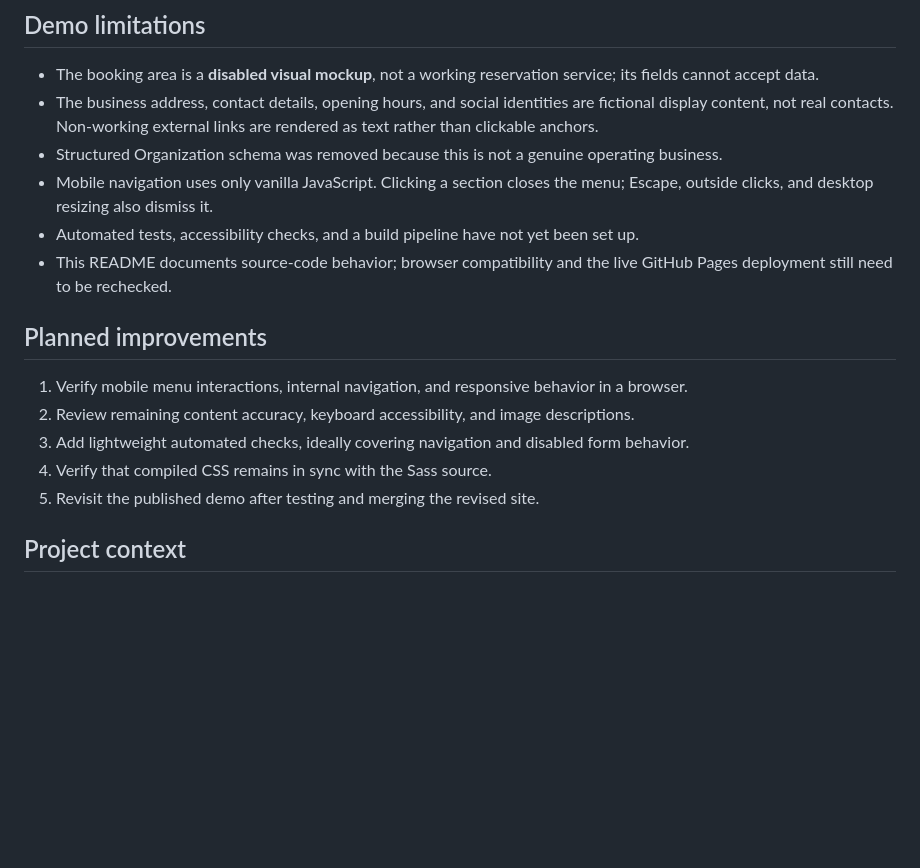
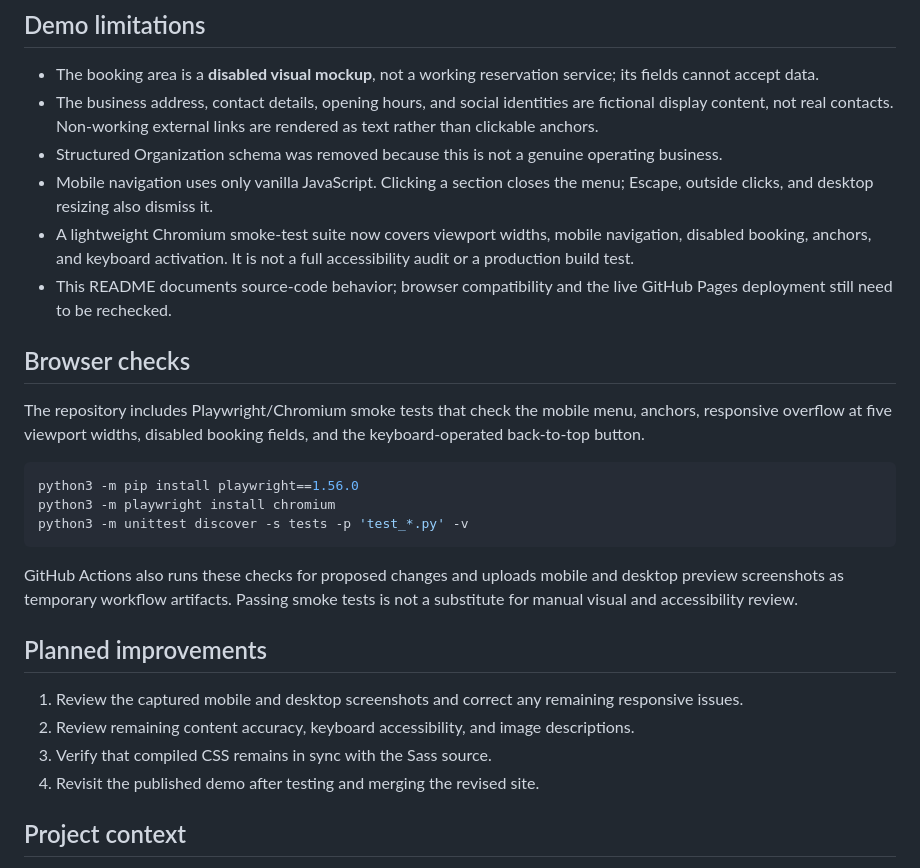
Before and after one commit to AndriiDorohov/site-Barbershop, a Markdown page: README.md, the part around the change. Drawn GitHub-style; blank space fills up the shorter version.

Commit message:
docs(readme): document reproducible Playwright QA and screenshot artifacts

````diff
--- a/README.md
+++ b/README.md
@@ -63,16 +63,27 @@ images/                Illustrations, icons, and project screenshot
 - The business address, contact details, opening hours, and social identities are fictional display content, not real contacts. Non-working external links are rendered as text rather than clickable anchors.
 - Structured Organization schema was removed because this is not a genuine operating business.
 - Mobile navigation uses only vanilla JavaScript. Clicking a section closes the menu; Escape, outside clicks, and desktop resizing also dismiss it.
-- Automated tests, accessibility checks, and a build pipeline have not yet been set up.
+- A lightweight Chromium smoke-test suite now covers viewport widths, mobile navigation, disabled booking, anchors, and keyboard activation. It is not a full accessibility audit or a production build test.
 - This README documents source-code behavior; browser compatibility and the live GitHub Pages deployment still need to be rechecked.
+
+## Browser checks
+
+The repository includes Playwright/Chromium smoke tests that check the mobile menu, anchors, responsive overflow at five viewport widths, disabled booking fields, and the keyboard-operated back-to-top button.
+
+```bash
+python3 -m pip install playwright==1.56.0
+python3 -m playwright install chromium
+python3 -m unittest discover -s tests -p 'test_*.py' -v
+```
+
+GitHub Actions also runs these checks for proposed changes and uploads mobile and desktop preview screenshots as temporary workflow artifacts. Passing smoke tests is not a substitute for manual visual and accessibility review.
 
 ## Planned improvements
 
-1. Verify mobile menu interactions, internal navigation, and responsive behavior in a browser.
+1. Review the captured mobile and desktop screenshots and correct any remaining responsive issues.
 2. Review remaining content accuracy, keyboard accessibility, and image descriptions.
-3. Add lightweight automated checks, ideally covering navigation and disabled form behavior.
-4. Verify that compiled CSS remains in sync with the Sass source.
-5. Revisit the published demo after testing and merging the revised site.
+3. Verify that compiled CSS remains in sync with the Sass source.
+4. Revisit the published demo after testing and merging the revised site.
 
 ## Project context
 
````
